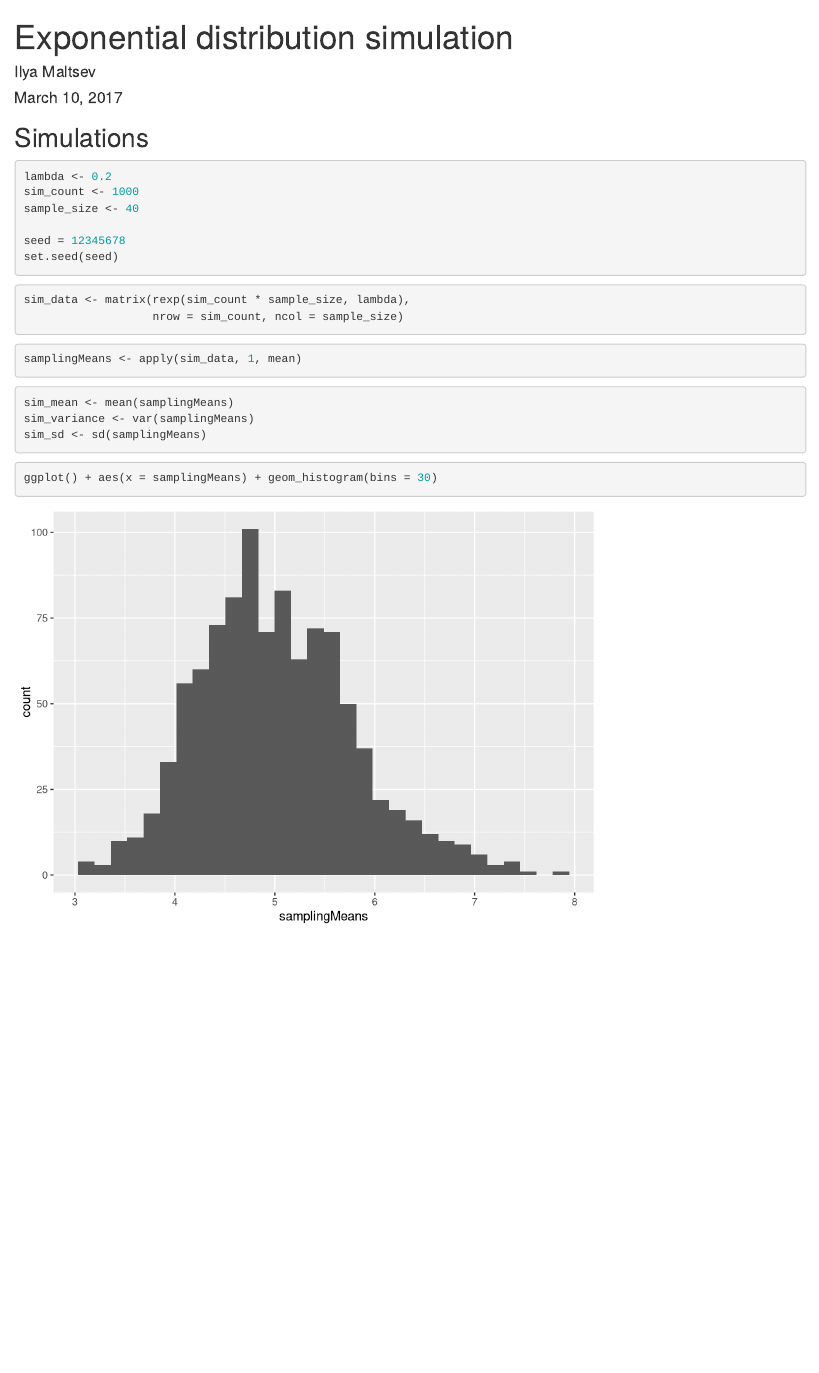
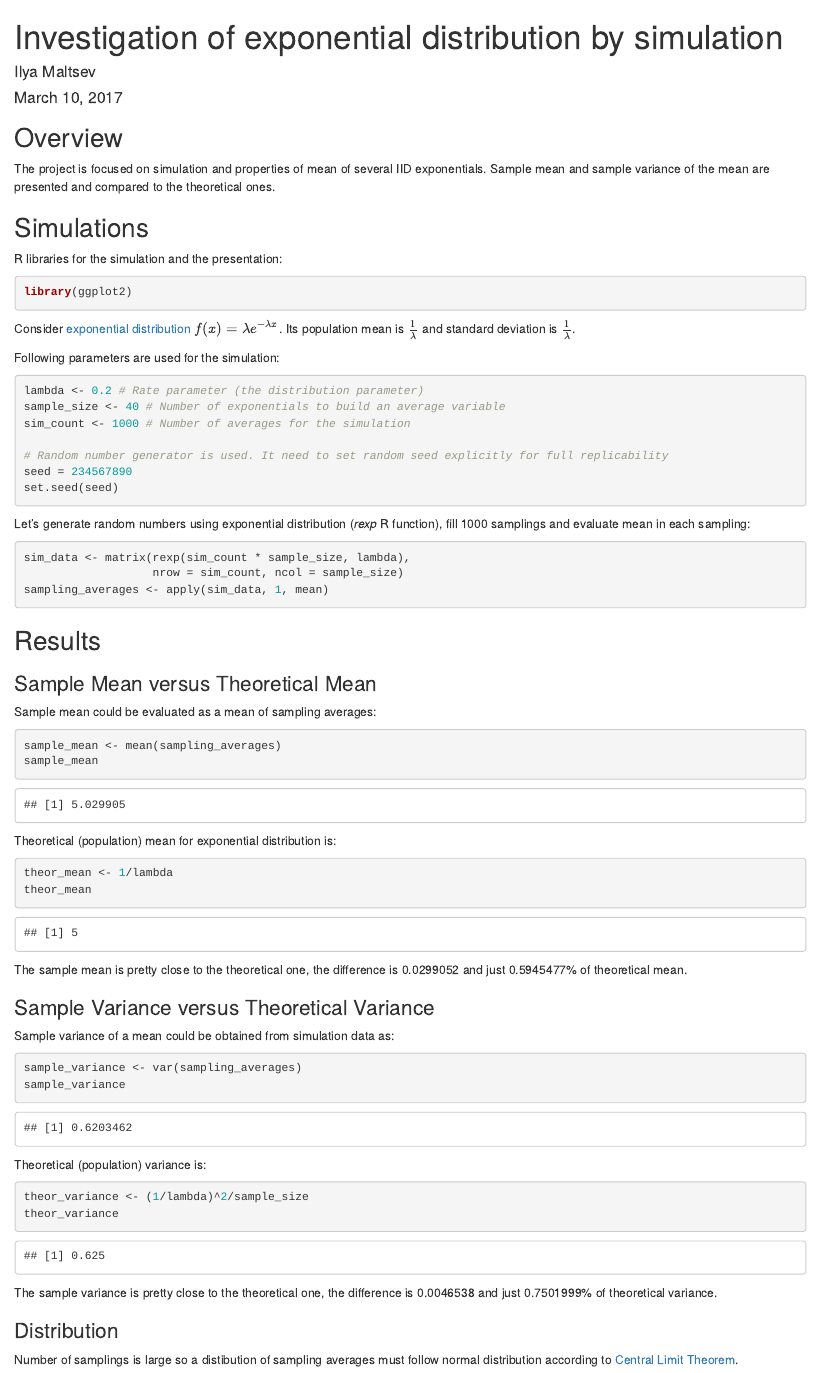
Before and after one commit to maltsevilya/6_Statistical_inference_CourseProject, an R Markdown document (ExponentialDistributionSimulation.Rmd): the page in a window 1100 px wide, from its top. Rendered offline with R 4.5, knitr and Pandoc, with nearby package versions; some code elsewhere in the file could not run offline.

Commit message:
Part 1 of course project is completed

````diff
--- a/ExponentialDistributionSimulation.Rmd
+++ b/ExponentialDistributionSimulation.Rmd
@@ -1,44 +1,85 @@
 ---
-title: "Exponential distribution simulation"
+title: "Investigation of exponential distribution by simulation"
 author: "Ilya Maltsev"
-date: 'March 10, 2017'
-output: html_document
+date: "March 10, 2017"
+output:
+  html_document: default
+  # pdf_document: default
 ---
 
 ```{r setup, include=FALSE}
 knitr::opts_chunk$set(echo = TRUE)
 ```
 
+## Overview
+
+The project is focused on simulation and properties of mean of several IID exponentials. Sample mean and sample variance of the mean are presented and compared to the theoretical ones.
+
 ## Simulations
 
-```{r, load libraries, echo=FALSE}
+R libraries for the simulation and the presentation:
+```{r, load libraries, results='hide'}
 library(ggplot2)
 ```
 
+Consider [exponential distribution](https://en.wikipedia.org/wiki/Exponential_distribution) $f(x)=\lambda e^{-\lambda x}$. Its population mean is $\frac{1}{\lambda}$ and standard deviation is $\frac{1}{\lambda}$.
+
+Following parameters are used for the simulation:
 ```{r, common settings}
-lambda <- 0.2
-sim_count <- 1000
-sample_size <- 40
+lambda <- 0.2 # Rate parameter (the distribution parameter)
+sample_size <- 40 # Number of exponentials to build an average variable
+sim_count <- 1000 # Number of averages for the simulation
 
-seed = 12345678
+# Random number generator is used. It need to set random seed explicitly for full replicability
+seed = 234567890
 set.seed(seed)
 ```
 
-```{r, generate random numbers}
+Let's generate random numbers using exponential distribution (_rexp_ R function), fill `r sim_count` samplings and evaluate mean in each sampling:
+```{r, generate samplings}
 sim_data <- matrix(rexp(sim_count * sample_size, lambda),
                    nrow = sim_count, ncol = sample_size)
+sampling_averages <- apply(sim_data, 1, mean)
 ```
 
-```{r, evaluate means in each sampling}
-samplingMeans <- apply(sim_data, 1, mean)
+## Results
+
+### Sample Mean versus Theoretical Mean
+
+Sample mean could be evaluated as a mean of sampling averages:
+
+```{r, evaluate sample mean}
+sample_mean <- mean(sampling_averages)
+sample_mean
 ```
 
-```{r, evaluate mean by samplings}
-sim_mean <- mean(samplingMeans)
-sim_variance <- var(samplingMeans)
-sim_sd <- sd(samplingMeans)
+Theoretical (population) mean for exponential distribution is:
+```{r, evaluate theoretical mean}
+theor_mean <- 1/lambda
+theor_mean
 ```
 
-```{r, plot sampling means histogram}
-ggplot() + aes(x = samplingMeans) + geom_histogram(bins = 30)
+The sample mean is pretty close to the theoretical one, the difference is `r abs(sample_mean - theor_mean)` and just `r abs(sample_mean - theor_mean)/sample_mean*100`% of theoretical mean.
+
+### Sample Variance versus Theoretical Variance
+
+Sample variance of a mean could be obtained from simulation data as:
+
+```{r, evaluate sample variance}
+sample_variance <- var(sampling_averages)
+sample_variance
 ```
+
+Theoretical (population) variance is:
+```{r, evaluate theoretical variance}
+theor_variance <- (1/lambda)^2/sample_size
+theor_variance
+```
+
+The sample variance is pretty close to the theoretical one, the difference is `r abs(sample_variance - theor_variance)` and just `r abs(sample_variance - theor_variance)/sample_variance*100`% of theoretical variance.
+
+### Distribution
+
+Number of samplings is large so a distibution of sampling averages must follow normal distribution according to [Central Limit Theorem](https://en.wikipedia.org/wiki/Central_limit_theorem).
+
+```{r, plot sampling means distribution}
````
Also changed, not shown: ExponentialDistributionSimulation.html, ExponentialDistributionSimulation.Rmd (30 more changed lines).
